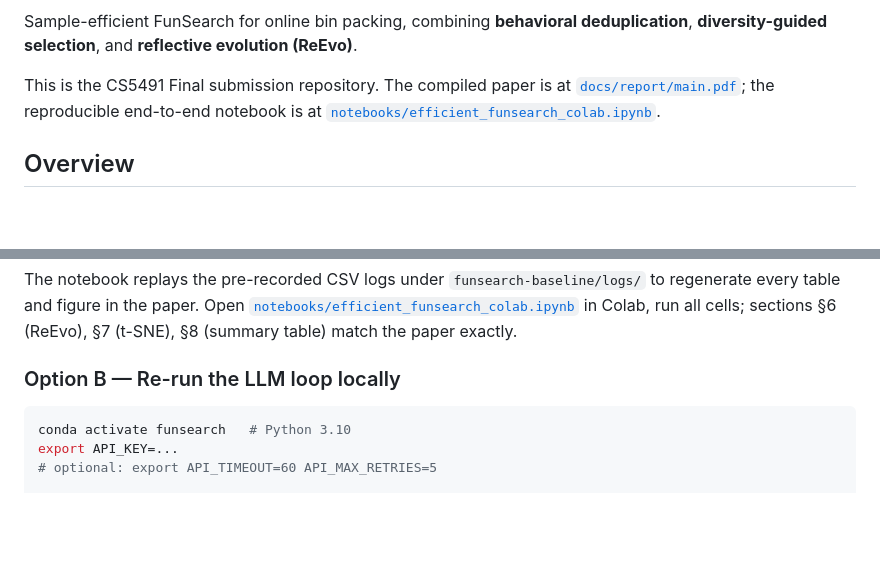
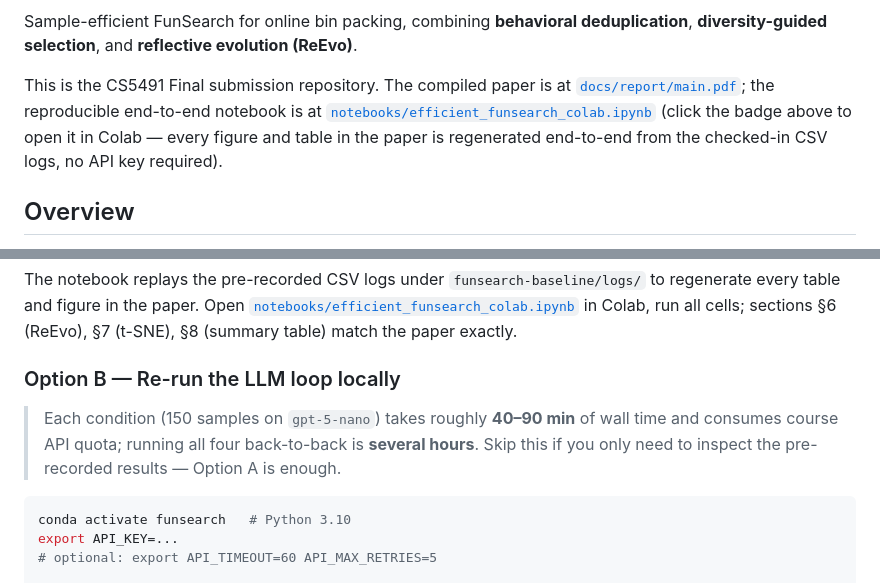
Before and after one commit to jaycee6666/efficient-funsearch, a Markdown page: README.md, 2 parts joined by grey strips. Drawn GitHub-style; blank space fills up the shorter version.

Commit message:
docs(README): add Colab badge + wall-time warning for local rerun
- Add an "Open in Colab" badge at the top of the README that opens the
  reproducible notebook directly from the main branch. Same URL is
  already in the paper's reproducibility footnote, so the README and
  the PDF agree.
- Briefly explain what the badge does (regenerates every paper
  figure/table from the checked-in CSVs, no API key required).
- Prepend a wall-time and API-quota warning to "Option B — Re-run the
  LLM loop locally" so a reader who only wants to inspect results
  doesn't accidentally start a multi-hour run. Wording matches the
  notebook's §9 disclaimer (40-90 min per condition; several hours for
  all four back-to-back).

````diff
--- a/README.md
+++ b/README.md
@@ -5,7 +7,9 @@ Sample-efficient FunSearch for online bin packing, combining **behavioral dedupl
 
 This is the CS5491 Final submission repository. The compiled paper is at
 [`docs/report/main.pdf`](docs/report/main.pdf); the reproducible end-to-end notebook is at
-[`notebooks/efficient_funsearch_colab.ipynb`](notebooks/efficient_funsearch_colab.ipynb).
+[`notebooks/efficient_funsearch_colab.ipynb`](notebooks/efficient_funsearch_colab.ipynb)
+(click the badge above to open it in Colab — every figure and table in the paper is
+regenerated end-to-end from the checked-in CSV logs, no API key required).
 
 ## Overview
 
@@ -117,6 +121,10 @@ paper exactly.
 
 ### Option B — Re-run the LLM loop locally
 
+> Each condition (150 samples on `gpt-5-nano`) takes roughly **40–90 min** of wall time
+> and consumes course API quota; running all four back-to-back is **several hours**.
+> Skip this if you only need to inspect the pre-recorded results — Option A is enough.
+
 ```bash
 conda activate funsearch   # Python 3.10
 export API_KEY=...
````
Also changed, not shown: other parts of README.md (+2 -0 lines).
